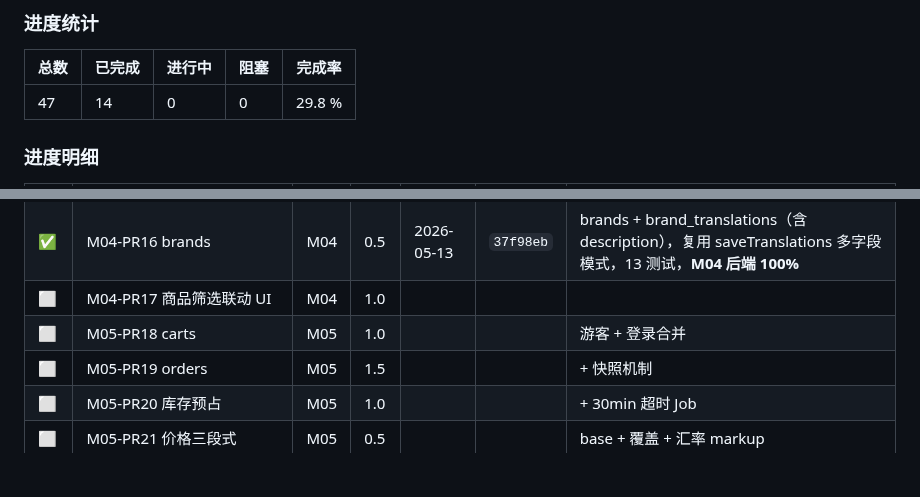
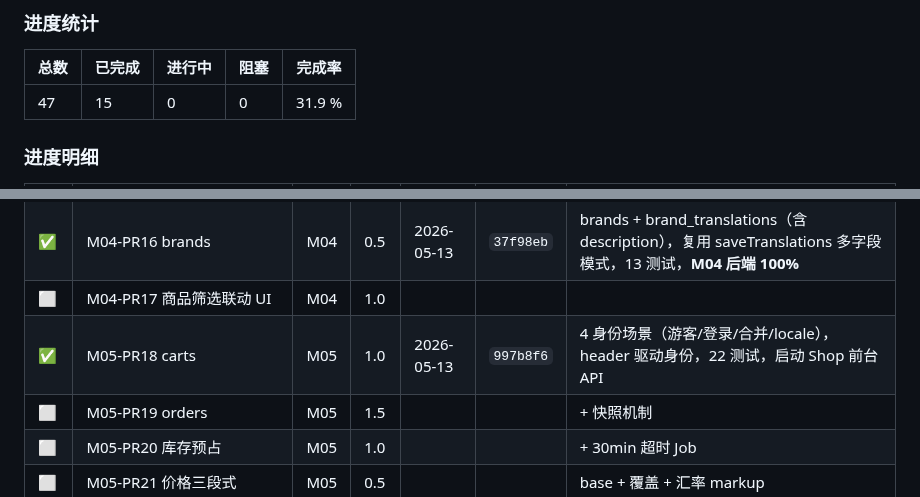
Before and after one commit to xiong-pc/dsweixin, a Markdown page: docs/tech-debt.md, 2 parts joined by grey strips. GitHub-like rendering; blank space fills up the shorter version.

Commit message:
chore(mall): update P0 board for M05-PR18

```diff
--- a/docs/tech-debt.md
+++ b/docs/tech-debt.md
@@ -602,7 +602,7 @@ composer require dedoc/scramble
 
 | 总数 | 已完成 | 进行中 | 阻塞 | 完成率 |
 |---|---|---|---|---|
-| 47 | 14 | 0 | 0 | 29.8 % |
+| 47 | 15 | 0 | 0 | 31.9 % |
 
 ### 进度明细
 
@@ -625,7 +625,7 @@ composer require dedoc/scramble
 | ✅ | M04-PR15 categories 树 | M04 | 1.5 | 2026-05-13 | `dcb54b9` | parent_id 树 + reorder 拖拽 + cycle 防循环 + multi-field 翻译（name+description），18 测试 |
 | ✅ | M04-PR16 brands | M04 | 0.5 | 2026-05-13 | `37f98eb` | brands + brand_translations（含 description），复用 saveTranslations 多字段模式，13 测试，**M04 后端 100%** |
 | ⬜ | M04-PR17 商品筛选联动 UI | M04 | 1.0 | | | |
-| ⬜ | M05-PR18 carts | M05 | 1.0 | | | 游客 + 登录合并 |
+| ✅ | M05-PR18 carts | M05 | 1.0 | 2026-05-13 | `997b8f6` | 4 身份场景（游客/登录/合并/locale），header 驱动身份，22 测试，启动 Shop 前台 API |
 | ⬜ | M05-PR19 orders | M05 | 1.5 | | | + 快照机制 |
 | ⬜ | M05-PR20 库存预占 | M05 | 1.0 | | | + 30min 超时 Job |
 | ⬜ | M05-PR21 价格三段式 | M05 | 0.5 | | | base + 覆盖 + 汇率 markup |
```
